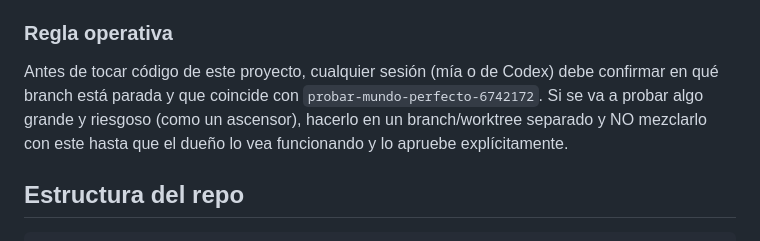
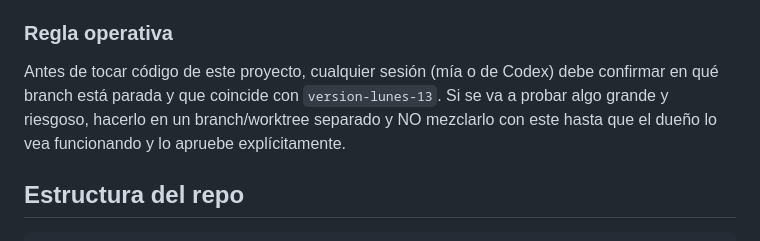
Before and after one commit to oficialfourtwenty-coder/fourtwenty-dashboard, a Markdown page: CLAUDE.md, the part around one of its changes. Rendered like a GitHub page.

```diff
--- a/CLAUDE.md
+++ b/CLAUDE.md
@@ -85,10 +63,10 @@ versión) — recién ahí, confirmando con el dueño antes de cada paso grande.
 
 ### Regla operativa
 Antes de tocar código de este proyecto, cualquier sesión (mía o de Codex) debe
-confirmar en qué branch está parada y que coincide con `probar-mundo-perfecto-6742172`.
-Si se va a probar algo grande y riesgoso (como un ascensor), hacerlo en un
-branch/worktree separado y NO mezclarlo con este hasta que el dueño lo vea
-funcionando y lo apruebe explícitamente.
+confirmar en qué branch está parada y que coincide con `version-lunes-13`.
+Si se va a probar algo grande y riesgoso, hacerlo en un branch/worktree
+separado y NO mezclarlo con este hasta que el dueño lo vea funcionando y lo
+apruebe explícitamente.
 
 ## Estructura del repo
 
```
Also changed, not shown: other parts of CLAUDE.md (+38 -60 lines).
